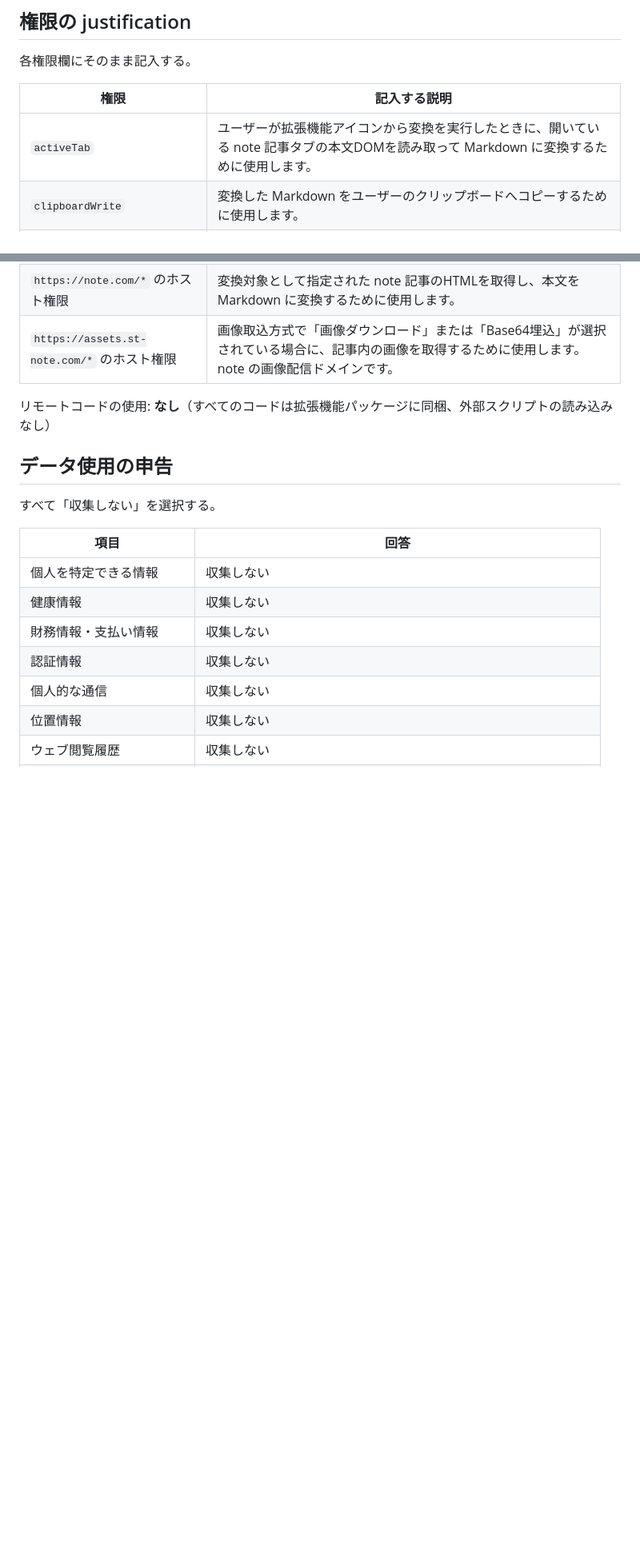
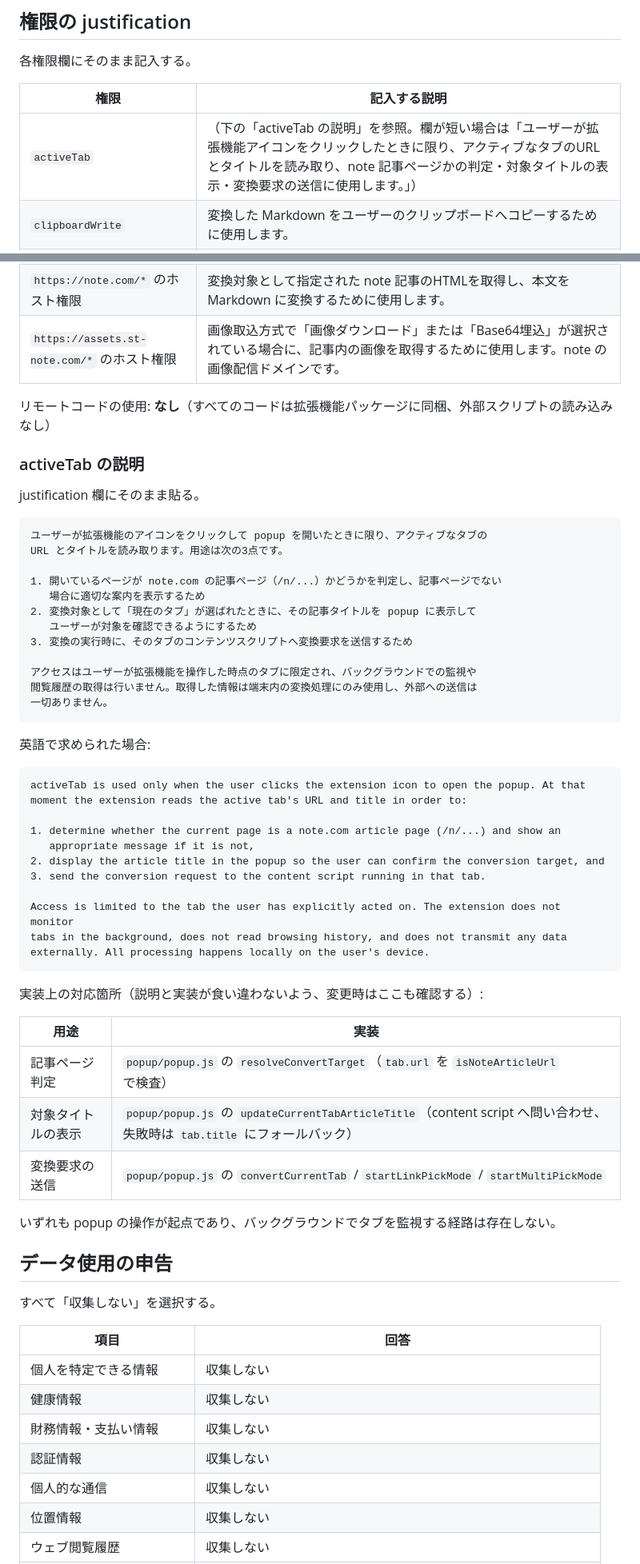
Before and after one commit to hanav1ye/ex-note2md, a Markdown page: docs/store-listing.md, 2 parts joined by grey strips. Shown at 80% size. Drawn GitHub-style; blank space fills up the shorter version.

Commit message:
activeTab の justification 文面をストア掲載ドキュメントへ追記
審査で提出する説明として日本語・英語の両方を用意し、
実装上の対応箇所も併記して説明と実装の乖離を防ぐ。

Co-Authored-By: Claude Opus 5 <noreply@anthropic.com>

````diff
--- a/docs/store-listing.md
+++ b/docs/store-listing.md
@@ -57,13 +57,58 @@ note.com の記事を Markdown 形式に変換し、クリップボードへコ
 
 | 権限 | 記入する説明 |
 |------|-------------|
-| `activeTab` | ユーザーが拡張機能アイコンから変換を実行したときに、開いている note 記事タブの本文DOMを読み取って Markdown に変換するために使用します。 |
+| `activeTab` | （下の「activeTab の説明」を参照。欄が短い場合は「ユーザーが拡張機能アイコンをクリックしたときに限り、アクティブなタブのURLとタイトルを読み取り、note 記事ページかの判定・対象タイトルの表示・変換要求の送信に使用します。」） |
 | `clipboardWrite` | 変換した Markdown をユーザーのクリップボードへコピーするために使用します。 |
 | `storage` | 変換設定（変換元・変換後の選択、タグ候補、タグセット、保存先プリセット名、画像取込方式、Obsidian連携の設定）を端末内に保存するために使用します。外部への送信は行いません。 |
 | `https://note.com/*` のホスト権限 | 変換対象として指定された note 記事のHTMLを取得し、本文を Markdown に変換するために使用します。 |
 | `https://assets.st-note.com/*` のホスト権限 | 画像取込方式で「画像ダウンロード」または「Base64埋込」が選択されている場合に、記事内の画像を取得するために使用します。note の画像配信ドメインです。 |
 
 リモートコードの使用: **なし**（すべてのコードは拡張機能パッケージに同梱、外部スクリプトの読み込みなし）
+
+### activeTab の説明
+
+justification 欄にそのまま貼る。
+
+```
+ユーザーが拡張機能のアイコンをクリックして popup を開いたときに限り、アクティブなタブの
+URL とタイトルを読み取ります。用途は次の3点です。
+
+1. 開いているページが note.com の記事ページ（/n/...）かどうかを判定し、記事ページでない
+   場合に適切な案内を表示するため
+2. 変換対象として「現在のタブ」が選ばれたときに、その記事タイトルを popup に表示して
+   ユーザーが対象を確認できるようにするため
+3. 変換の実行時に、そのタブのコンテンツスクリプトへ変換要求を送信するため
+
+アクセスはユーザーが拡張機能を操作した時点のタブに限定され、バックグラウンドでの監視や
+閲覧履歴の取得は行いません。取得した情報は端末内の変換処理にのみ使用し、外部への送信は
+一切ありません。
+```
+
+英語で求められた場合:
+
+```
+activeTab is used only when the user clicks the extension icon to open the popup. At that
+moment the extension reads the active tab's URL and title in order to:
+
+1. determine whether the current page is a note.com article page (/n/...) and show an
+   appropriate message if it is not,
+2. display the article title in the popup so the user can confirm the conversion target, and
+3. send the conversion request to the content script running in that tab.
+
+Access is limited to the tab the user has explicitly acted on. The extension does not monitor
+tabs in the background, does not read browsing history, and does not transmit any data
+externally. All processing happens locally on the user's device.
+```
+
+実装上の対応箇所（説明と実装が食い違わないよう、変更時はここも確認する）:
+
+| 用途 | 実装 |
+|------|------|
+| 記事ページ判定 | `popup/popup.js` の `resolveConvertTarget`（`tab.url` を `isNoteArticleUrl` で検査） |
+| 対象タイトルの表示 | `popup/popup.js` の `updateCurrentTabArticleTitle`（content script へ問い合わせ、失敗時は `tab.title` にフォールバック） |
+| 変換要求の送信 | `popup/popup.js` の `convertCurrentTab` / `startLinkPickMode` / `startMultiPickMode` |
+
+いずれも popup の操作が起点であり、バックグラウンドでタブを監視する経路は存在しない。
 
 ## データ使用の申告
 
````
